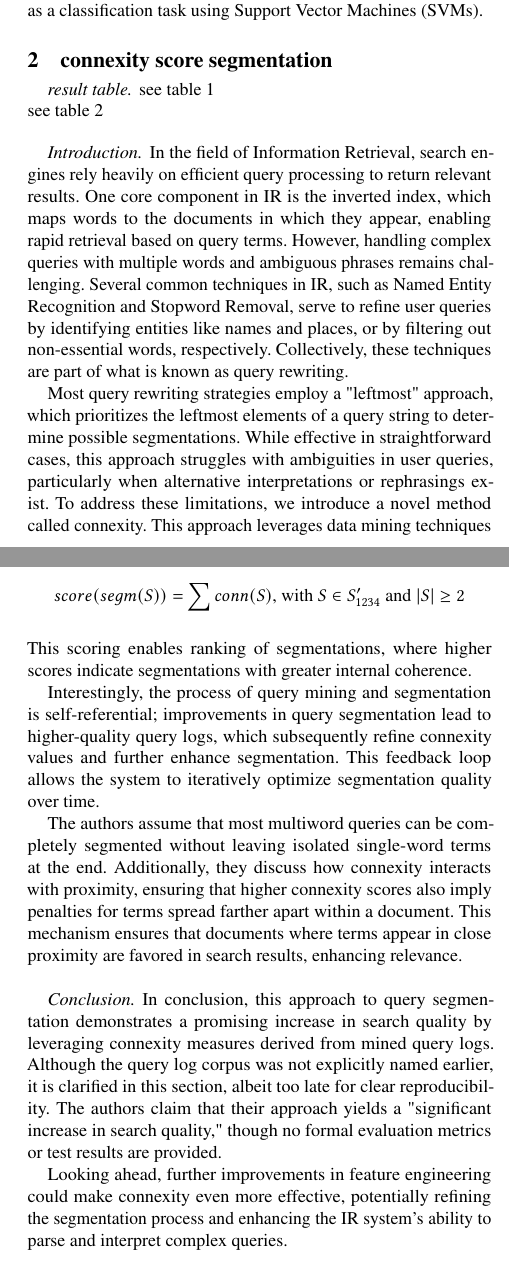
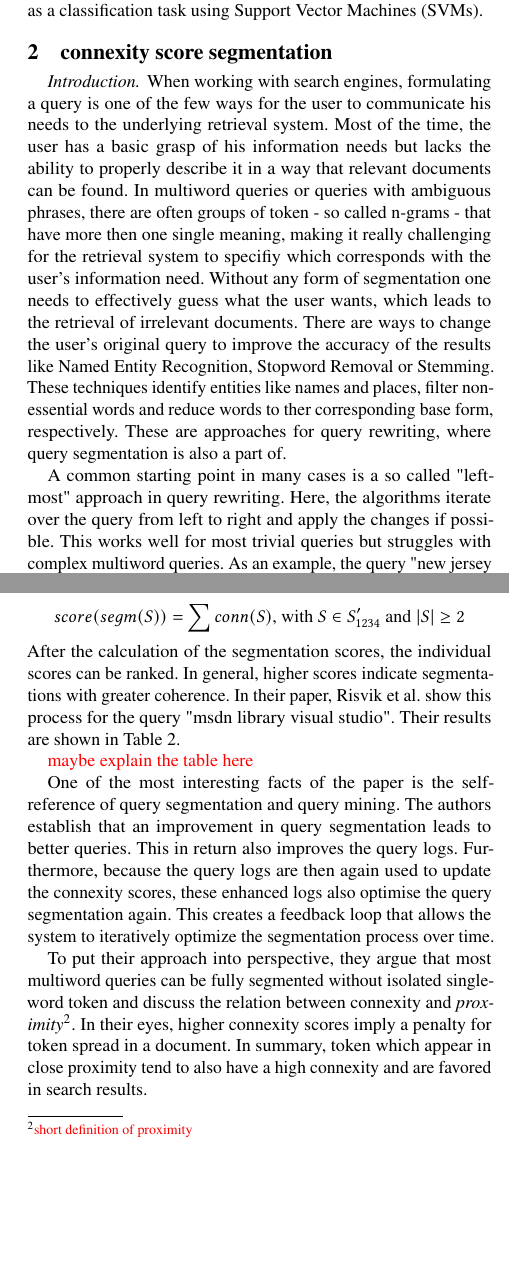
Before and after one commit to JohannesF99/ir-seminar-query-segmentation, a LaTeX paper (franke-report-query-segmentation/franke-report-query-segmentation-paper/franke-report-query-segmentation.tex, which reads franke-report-query-segmentation/franke-report-query-segmentation-paper/franke-report-query-segmentation-part2.tex): two parts of the columns of pages 1 and 2 of 2, joined at a grey line, cut so that both start at the same text, the shorter picture padded with empty space. Compiled offline with pdfLaTeX.

Commit message:
First real draft for approach 1

```diff
--- a/franke-report-query-segmentation/franke-report-query-segmentation-paper/franke-report-query-segmentation-part2.tex
+++ b/franke-report-query-segmentation/franke-report-query-segmentation-paper/franke-report-query-segmentation-part2.tex
@@ -1,13 +1,8 @@
 \section{connexity score segmentation} \label{approach1}
 
-\paragraph{result table}
-see table \ref{table-connexity-score-risvik-2003}\\
-see table \ref{table-token-segments-risvik-2003}
+\paragraph*{Introduction}
+When working with search engines, formulating a query is one of the few ways for the user to communicate his needs to the underlying retrieval system. Most of the time, the user has a basic grasp of his information needs but lacks the ability to properly describe it in a way that relevant documents can be found. In multiword queries or queries with ambiguous phrases, there are often groups of token - so called n-grams - that have more then one single meaning, making it really challenging for the retrieval system to specifiy which corresponds with the user's information need. Without any form of segmentation one needs to effectively guess what the user wants, which leads to the retrieval of irrelevant documents.
+There are ways to change the user's original query to improve the accuracy of the results like Named Entity Recognition, Stopword Removal or Stemming.
+These techniques identify entities like names and places, filter non-essential words and reduce words to ther corresponding base form, respectively. These are approaches for query rewriting, where query segmentation is also a part of.
 
-\input{table-connexity-score-risvik-2003}
-\input{table-token-segments-risvik-2003}
-
-\paragraph*{Introduction}
-In the field of Information Retrieval, search engines rely heavily on efficient query processing to return relevant results. One core component in IR is the inverted index, which maps words to the documents in which they appear, enabling rapid retrieval based on query terms. However, handling complex queries with multiple words and ambiguous phrases remains challenging. Several common techniques in IR, such as Named Entity Recognition and Stopword Removal, serve to refine user queries by identifying entities like names and places, or by filtering out non-essential words, respectively. Collectively, these techniques are part of what is known as query rewriting.
-
-Most query rewriting strategies employ a "leftmost" approach, which prioritizes the leftmost elements of a query string to determine possible segmentations. While effective in straightforward cases, this approach struggles with ambiguities in user queries, particularly when alternative interpretations or rephrasings exist. To address these limitations, we introduce a novel method called connexity. This approach leverages data mining techniques on both query logs and document corpora to achieve more nuanced query segmentation, capable of distinguishing contextually meaningful phrases and producing better-organized search results.
+A common starting point in many cases is a so called "leftmost" approach in query rewriting. Here, the algorithms iterate over the query from left to right and apply the changes if possible. This works well for most trivial queries but struggles with complex multiword queries. As an example, the query "new jersey messi" will be segmented in "new jersey" and "messi" instead of "new" and "jersey messi". While the semantic of the first segmentation suggest documents where Messi visited New Jersey, the second segmentation has an interest in jerseys from Messi that were newly released.
@@ -21,6 +17,6 @@ Here, we define a "meaningful sequence" $S = \{w_1,w_2,...,w_n\}$ as a sequence
 \end{enumerate}
 
-Based on these conditions, we propose a connexity measure defined as:
+The measurement they introduce, connexity, can be computed by
 \begin{align*}
 conn(S) &= freq(S) \cdot I(w_1...w_{n-1},w_2...w_n)
 \end{align*}
@@ -28,4 +25,12 @@ where $freq(S)$ is the frequency of sequence $S$, and $I$ is the transinformatio
 
-The specific query log corpus used in this study is not clearly identified, but it likely originates from Alltheweb.com's internal logs, managed by FAST Search \& Transfer, which was later acquired by Microsoft. Initially, this dataset comprised 600 million entries, which were normalized to around 105 million entries. Within this corpus, approximately $|S_{1234}| \approx 144 \cdot 10^6$ unique n-grams (combinations of consecutive words) were identified. Due to the vast data size, further filtering was necessary using two selection rules:
+The specific corpus used in this study is not clearly mentioned, but it likely comes from \texttt{Alltheweb.com}'s internal logs, managed by \textit{FAST Search \& Transfer}, a company that was later acquired by Microsoft. This holds especially when considering that access to large amounts of query logs is very rare and valueable, because large company usually don't release their own logs\footnote{reference/explain AOC logs}.
+
+\input{table-token-segments-risvik-2003}
+
+The original dataset had roughly 600 million entries, that got reduced to $\approx$ 105 million normalized entries. In this dataset $|S_{1234}| \approx 144 \cdot 10^6$ unique n-grams were found, as seen in Table \ref{table-token-segments-risvik-2003}.
+
+\todo{maybe explain table here}
+
+To avoid scope creep, they reduced the dataset even further by applying two filter rules:
 \begin{enumerate}
 \item[1.] $freq(S) \ge 5$, with $S \in |S_{1234}|$
@@ -38,2 +44,3 @@ In an alternative approach, the study also briefly considered using Mutual Infor
 
 \paragraph*{Query Segmentation}
+After the computation of the connexity values, the segmentation process itself starts. This is achieved by the identification of all existing subsequences and their corresponding connexity scores. At the end of this process, every segmentation $segm(S)$ for a sequence $S$ consists of a number of non-overlapping segments, so that every token of the original query is represented in exactly one segment. For each segmentation, a score $score(segm(S))$ is calculated as:
@@ -41,13 +47,13 @@ The segmentation of queries begins by identifying all relevant subsequences with
 \begin{align*}
 score(segm(S)) &= \sum conn(S) \text{, with } S \in S'_{1234} \text{ and } |S| \ge 2
 \end{align*}
-This scoring enables ranking of segmentations, where higher scores indicate segmentations with greater internal coherence.
+After the calculation of the segmentation scores, the individual scores can be ranked. In general, higher scores indicate segmentations with greater coherence. In their paper, \citeauthor{Risvik:2003} show this process for the query "msdn library visual studio". Their results are shown in Table \ref{table-connexity-score-risvik-2003}.
 
-Interestingly, the process of query mining and segmentation is self-referential; improvements in query segmentation lead to higher-quality query logs, which subsequently refine connexity values and further enhance segmentation. This feedback loop allows the system to iteratively optimize segmentation quality over time.
+\todo{maybe explain the table here}
 
-The authors assume that most multiword queries can be completely segmented without leaving isolated single-word terms at the end. Additionally, they discuss how connexity interacts with proximity, ensuring that higher connexity scores also imply penalties for terms spread farther apart within a document. This mechanism ensures that documents where terms appear in close proximity are favored in search results, enhancing relevance.
+\input{table-connexity-score-risvik-2003}
 
-\paragraph*{Conclusion}
-In conclusion, this approach to query segmentation demonstrates a promising increase in search quality by leveraging connexity measures derived from mined query logs. Although the query log corpus was not explicitly named earlier, it is clarified in this section, albeit too late for clear reproducibility. The authors claim that their approach yields a "significant increase in search quality," though no formal evaluation metrics or test results are provided.
+One of the most interesting facts of the paper is the self-reference of
+query segmentation and query mining. The authors establish that an improvement in query segmentation leads to better queries. This in return also improves the query logs. Furthermore, because the query logs are then again used to update the connexity scores, these enhanced logs also optimise the query segmentation again. This creates a feedback loop that allows the system to iteratively optimize the segmentation process over time.
 
-Looking ahead, further improvements in feature engineering could make connexity even more effective, potentially refining the segmentation process and enhancing the IR system's ability to parse and interpret complex queries.
+To put their approach into perspective, they 	argue that most multiword queries can be fully segmented without isolated single-word token and discuss the relation between connexity and \textit{proximity}\footnote{\todo{short definition of proximity}}. In their eyes, higher connexity scores imply a penalty for token spread in a document. In summary, token which appear in close proximity tend to also have a high connexity and are favored in search results.
```
Also changed, not shown: franke-report-query-segmentation/franke-report-query-segmentation-paper/franke-report-query-segmentation-part2.tex (20 more changed lines).
